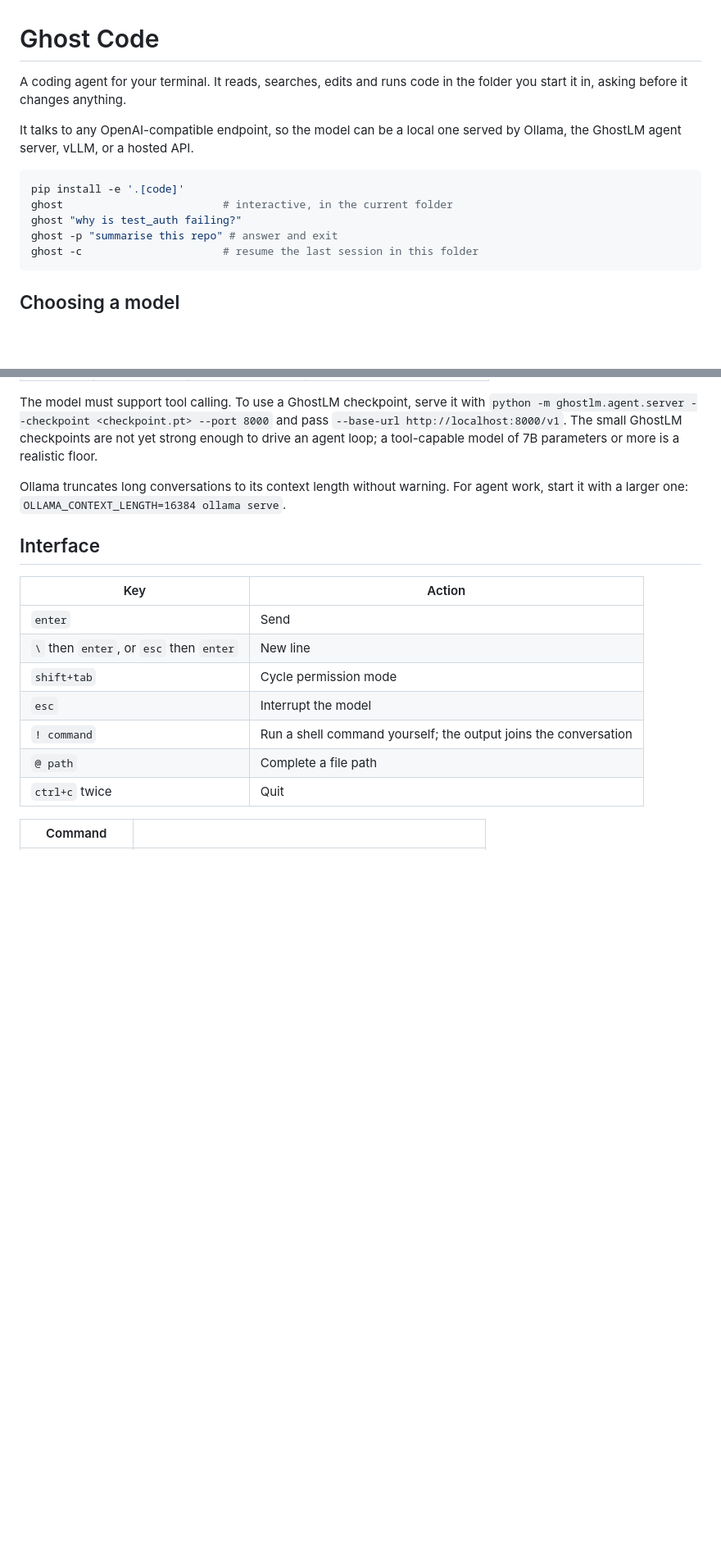
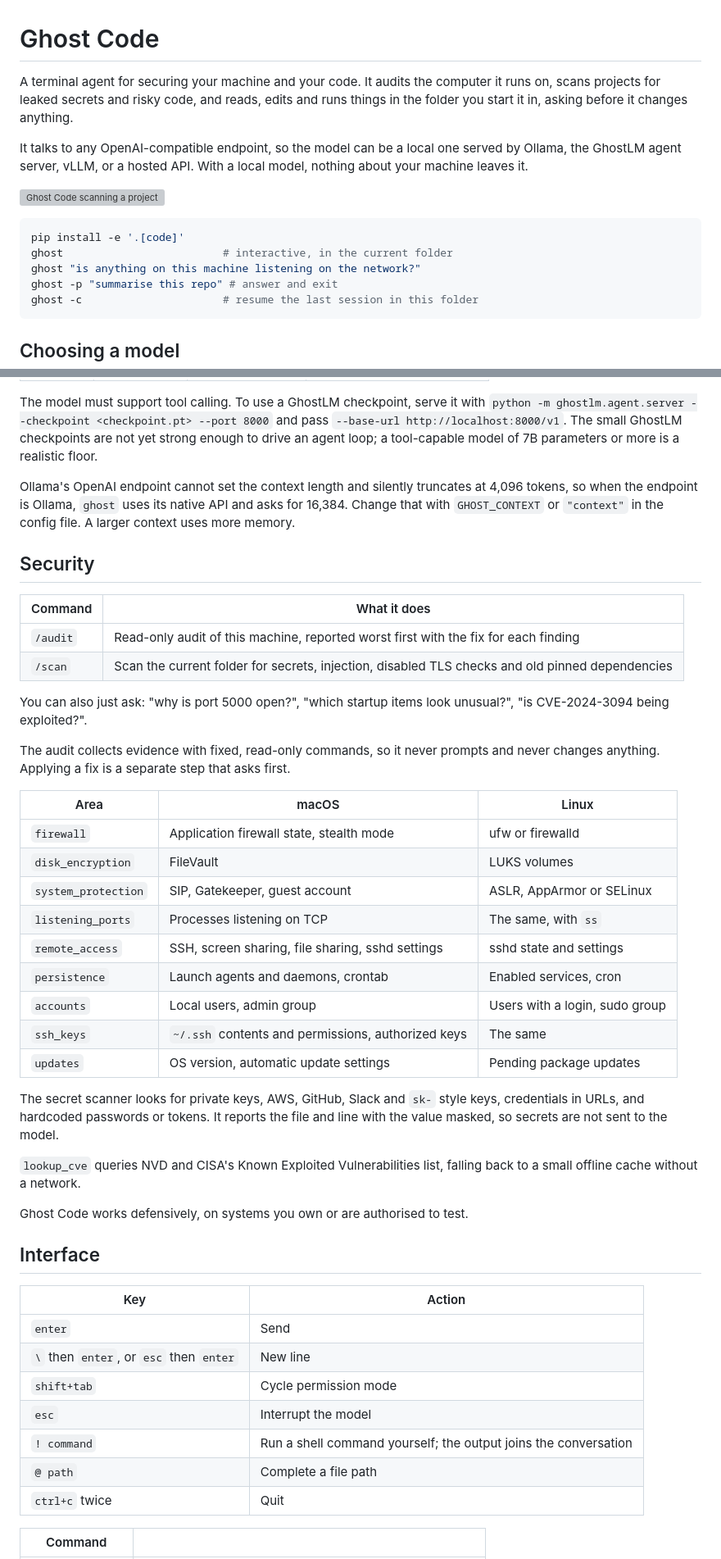
Before and after one commit to joemunene-by/GhostLM, a Markdown page: docs/ghost_code.md, 2 parts joined by grey strips. Shown: that part at 82% size. Drawn GitHub-style; blank space fills up the shorter version; grey boxes are pictures that could not be loaded.

````diff
--- a/docs/ghost_code.md
+++ b/docs/ghost_code.md
@@ -1,15 +1,19 @@
 # Ghost Code
 
-A coding agent for your terminal. It reads, searches, edits and runs code in the
-folder you start it in, asking before it changes anything.
+A terminal agent for securing your machine and your code. It audits the computer it
+runs on, scans projects for leaked secrets and risky code, and reads, edits and runs
+things in the folder you start it in, asking before it changes anything.
 
 It talks to any OpenAI-compatible endpoint, so the model can be a local one served
-by Ollama, the GhostLM agent server, vLLM, or a hosted API.
+by Ollama, the GhostLM agent server, vLLM, or a hosted API. With a local model,
+nothing about your machine leaves it.
+
+![Ghost Code scanning a project](../assets/ghost_code_demo.gif)
 
 ```bash
 pip install -e '.[code]'
 ghost                         # interactive, in the current folder
-ghost "why is test_auth failing?"
+ghost "is anything on this machine listening on the network?"
 ghost -p "summarise this repo" # answer and exit
 ghost -c                      # resume the last session in this folder
 ```
@@ -31,8 +35,44 @@ The model must support tool calling. To use a GhostLM checkpoint, serve it with
 strong enough to drive an agent loop; a tool-capable model of 7B parameters or more
 is a realistic floor.
 
-Ollama truncates long conversations to its context length without warning. For
-agent work, start it with a larger one: `OLLAMA_CONTEXT_LENGTH=16384 ollama serve`.
+Ollama's OpenAI endpoint cannot set the context length and silently truncates at
+4,096 tokens, so when the endpoint is Ollama, `ghost` uses its native API and asks for
+16,384. Change that with `GHOST_CONTEXT` or `"context"` in the config file. A larger
+context uses more memory.
+
+## Security
+
+| Command | What it does |
+|---|---|
+| `/audit` | Read-only audit of this machine, reported worst first with the fix for each finding |
+| `/scan` | Scan the current folder for secrets, injection, disabled TLS checks and old pinned dependencies |
+
+You can also just ask: "why is port 5000 open?", "which startup items look unusual?",
+"is CVE-2024-3094 being exploited?".
+
+The audit collects evidence with fixed, read-only commands, so it never prompts and
+never changes anything. Applying a fix is a separate step that asks first.
+
+| Area | macOS | Linux |
+|---|---|---|
+| `firewall` | Application firewall state, stealth mode | ufw or firewalld |
+| `disk_encryption` | FileVault | LUKS volumes |
+| `system_protection` | SIP, Gatekeeper, guest account | ASLR, AppArmor or SELinux |
+| `listening_ports` | Processes listening on TCP | The same, with `ss` |
+| `remote_access` | SSH, screen sharing, file sharing, sshd settings | sshd state and settings |
+| `persistence` | Launch agents and daemons, crontab | Enabled services, cron |
+| `accounts` | Local users, admin group | Users with a login, sudo group |
+| `ssh_keys` | `~/.ssh` contents and permissions, authorized keys | The same |
+| `updates` | OS version, automatic update settings | Pending package updates |
+
+The secret scanner looks for private keys, AWS, GitHub, Slack and `sk-` style keys,
+credentials in URLs, and hardcoded passwords or tokens. It reports the file and line
+with the value masked, so secrets are not sent to the model.
+
+`lookup_cve` queries NVD and CISA's Known Exploited Vulnerabilities list, falling
+back to a small offline cache without a network.
+
+Ghost Code works defensively, on systems you own or are authorised to test.
 
 ## Interface
 
````
Also changed, not shown: other parts of docs/ghost_code.md (+5 -2 lines), README.md (+11 -5 lines), assets/ghostlm_banner.png, 11 other files.
